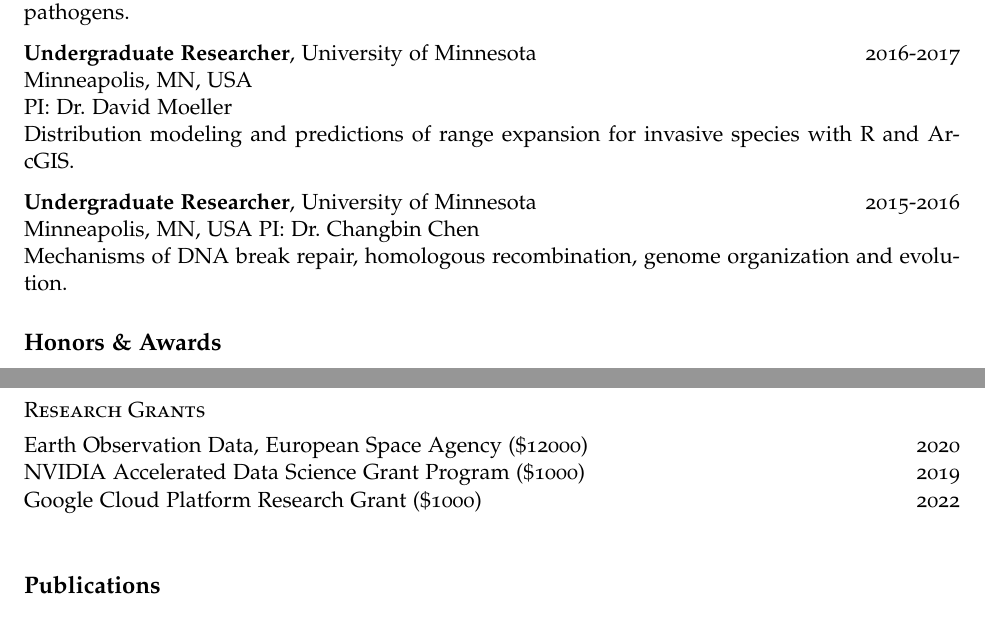
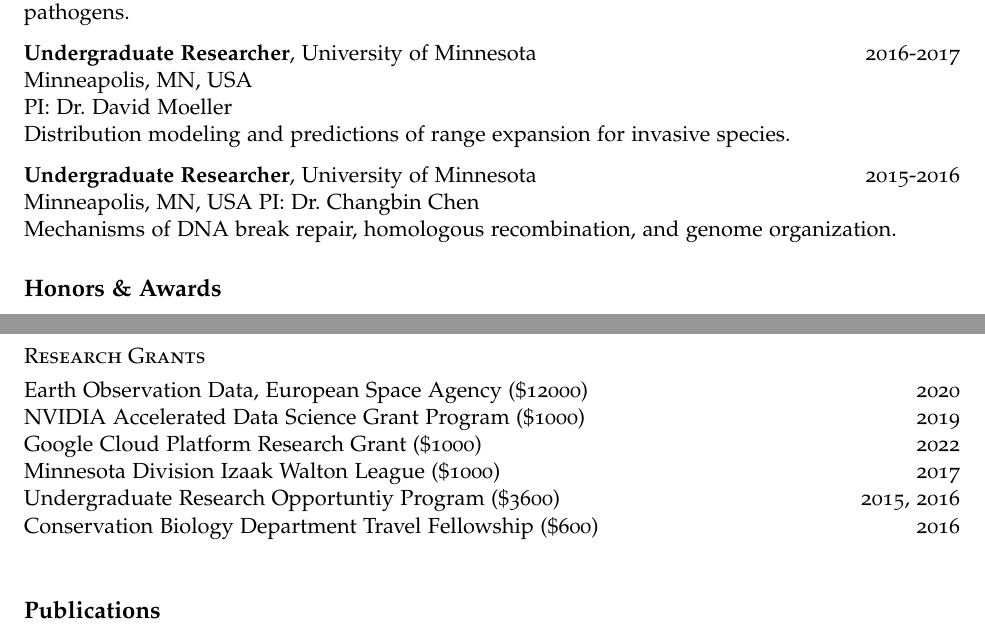
Before and after one commit to lake-thomas/CV, an R Markdown document (CV_Lake_working.Rmd): two parts of pages 1 and 2 of 3, joined at a grey line, cut so that both start at the same text. The pictures show the output file CV_Lake_working.pdf that the author committed with the source.

Commit message:
Formatting changes.

```diff
--- a/CV_Lake_working.Rmd
+++ b/CV_Lake_working.Rmd
@@ -55,12 +55,12 @@ Identifying genomic QTL involved in plant immune signaling with (*Arabidopsis*)
 **Undergraduate Researcher**, University of Minnesota \hfill 2016-2017
 Minneapolis, MN, USA
 PI: Dr. David Moeller
-Distribution modeling and predictions of range expansion for invasive species with R and ArcGIS.
+Distribution modeling and predictions of range expansion for invasive species.
 
 **Undergraduate Researcher**, University of Minnesota \hfill 2015-2016
 Minneapolis, MN, USA
 PI: Dr. Changbin Chen
-Mechanisms of DNA break repair, homologous recombination, genome organization and evolution.
+Mechanisms of DNA break repair, homologous recombination, and genome organization.
 \vspace{4pt}
 
 
@@ -70,10 +70,14 @@ University of Minnesota Doctoral Dissertation Research Fellowship ($25,000) \hfi
 University of Minnesota Bell Museum Dayton Natural History Award ($2,500) \hfill 2020
 Botanical Society of America Graduate Student Research Award ($1,500) \hfill 2021
 
+
 ## Research Grants
 Earth Observation Data, European Space Agency ($12000) \hfill 2020
 NVIDIA Accelerated Data Science Grant Program ($1000) \hfill 2019
 Google Cloud Platform Research Grant ($1000) \hfill 2022
+Minnesota Division Izaak Walton League ($1000) \hfill 2017
+Undergraduate Research Opportuntiy Program ($3600) \hfill 2015, 2016
+Conservation Biology Department Travel Fellowship ($600) \hfill 2016
 \vspace{4pt}
 
 
```
Also changed, not shown: CV_Lake_working.pdf, CV_Lake_working.Rmd (2 more changed lines), 1 other file.
